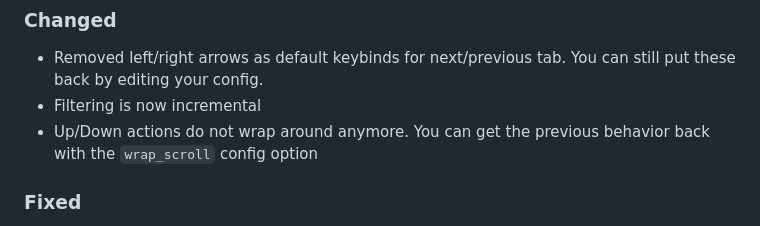
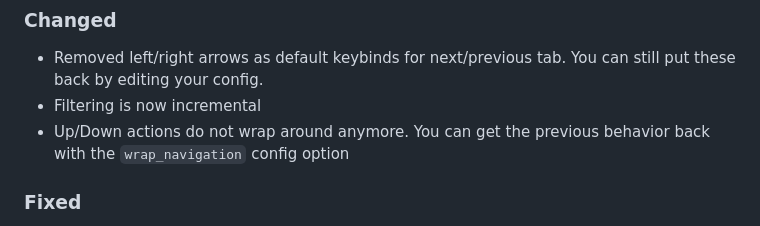
Before and after one commit to mierak/rmpc, a Markdown page: CHANGELOG.md, the part around the change. Rendered like a GitHub page.

Commit message:
changelog

```diff
--- a/CHANGELOG.md
+++ b/CHANGELOG.md
@@ -14,7 +14,7 @@ All notable changes to this project will be documented in this file.
 
 - Removed left/right arrows as default keybinds for next/previous tab. You can still put these back by editing your config.
 - Filtering is now incremental
-- Up/Down actions do not wrap around anymore. You can get the previous behavior back with the `wrap_scroll` config option
+- Up/Down actions do not wrap around anymore. You can get the previous behavior back with the `wrap_navigation` config option
 
 ### Fixed
 
```
